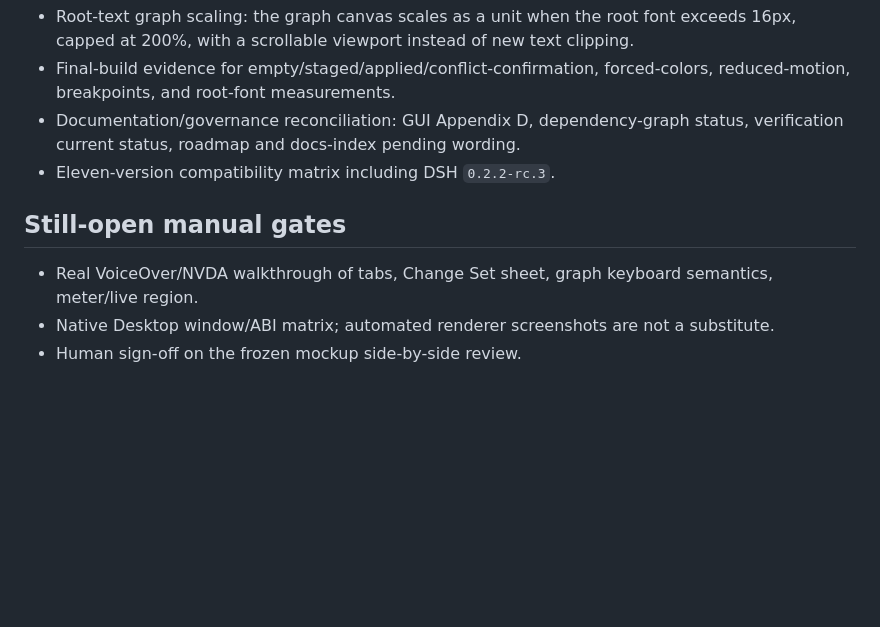
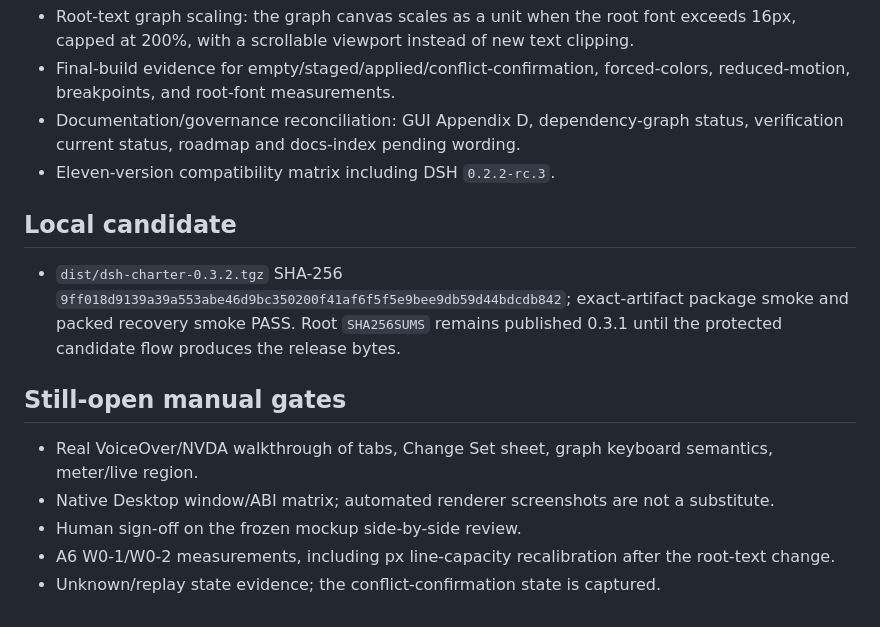
Before and after one commit to centella-cream/dsh-charter, a Markdown page: docs/release-notes/0.3.2.md, the part around the change. GitHub-like rendering; blank space fills up the shorter version.

```diff
--- a/docs/release-notes/0.3.2.md
+++ b/docs/release-notes/0.3.2.md
@@ -19,8 +19,16 @@ wire, prompt projection, or the model tool surface.
   roadmap and docs-index pending wording.
 - Eleven-version compatibility matrix including DSH `0.2.2-rc.3`.
 
+## Local candidate
+
+- `dist/dsh-charter-0.3.2.tgz` SHA-256 `9ff018d9139a39a553abe46d9bc350200f41af6f5f5e9bee9db59d44bdcdb842`;
+  exact-artifact package smoke and packed recovery smoke PASS. Root `SHA256SUMS` remains published 0.3.1 until
+  the protected candidate flow produces the release bytes.
+
 ## Still-open manual gates
 
 - Real VoiceOver/NVDA walkthrough of tabs, Change Set sheet, graph keyboard semantics, meter/live region.
 - Native Desktop window/ABI matrix; automated renderer screenshots are not a substitute.
 - Human sign-off on the frozen mockup side-by-side review.
+- A6 W0-1/W0-2 measurements, including px line-capacity recalibration after the root-text change.
+- Unknown/replay state evidence; the conflict-confirmation state is captured.
```
Also changed, not shown: docs/verification.md (+8 -3 lines), docs/verification.zh.md (+10 -6 lines), docs/assets/charter-state-staged-0.3.2.png.
